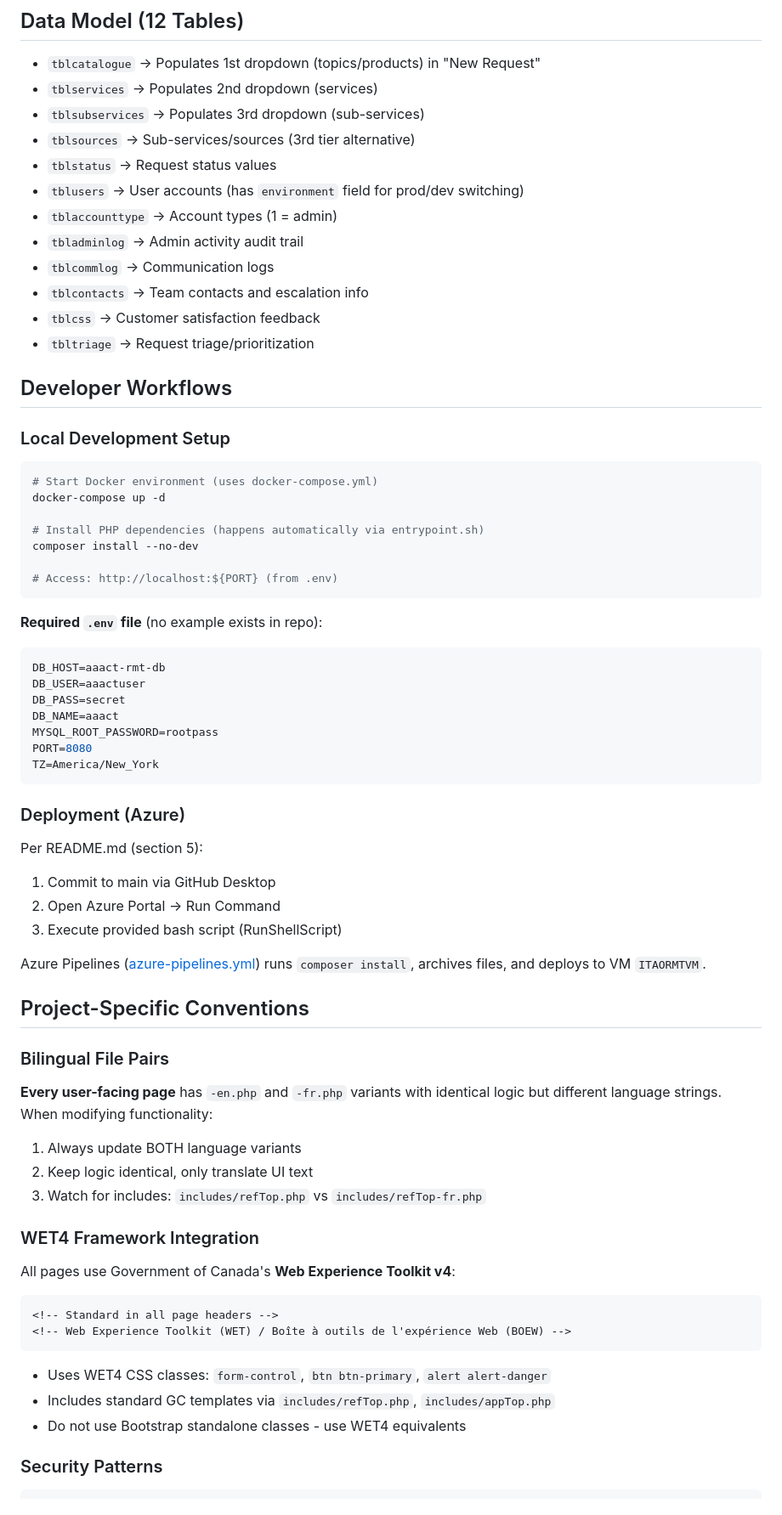
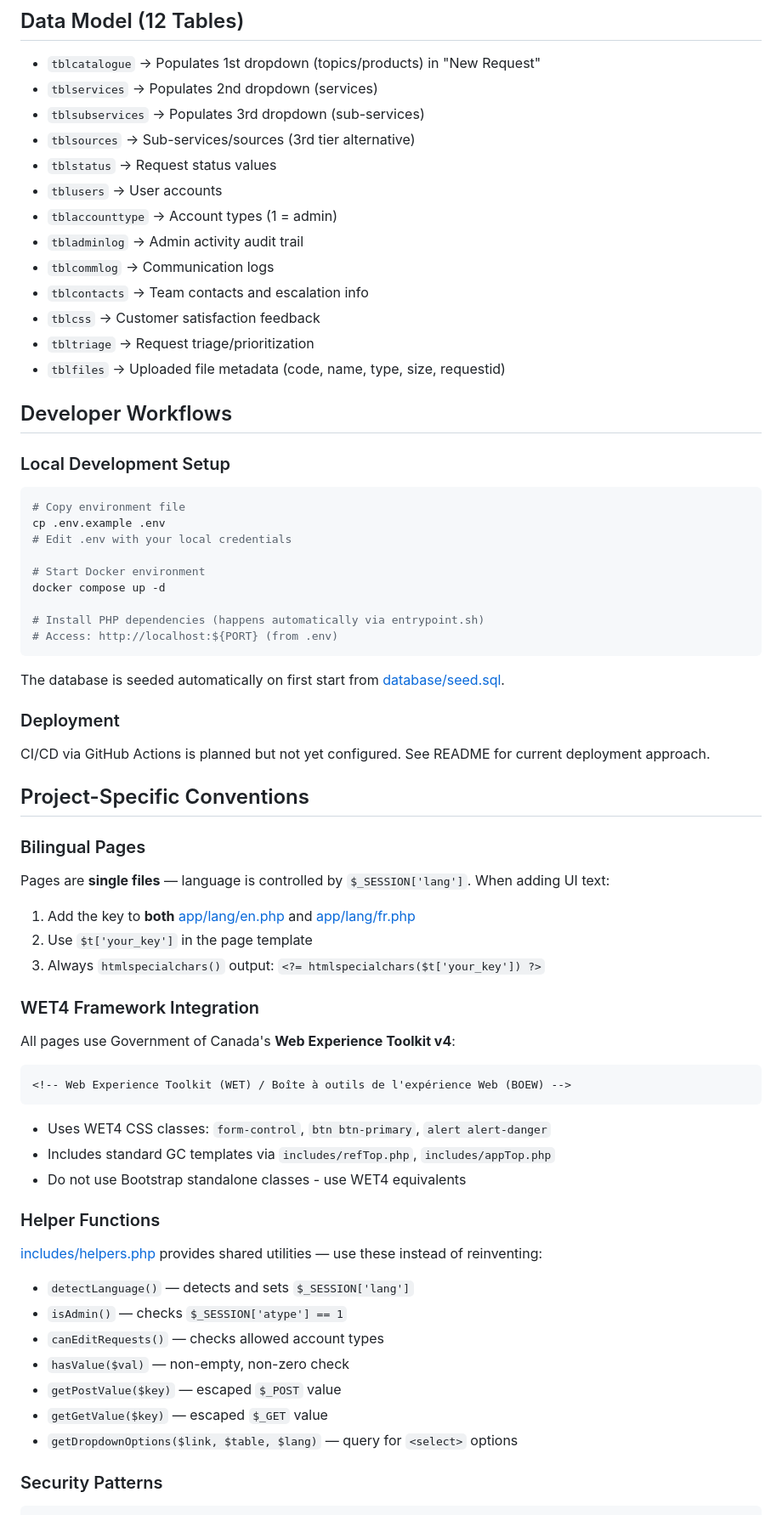
Before and after one commit to aaact-aatia/request-management-tool, a Markdown page: .github/copilot-instructions.md, the part around one of its changes. Shown at 85% size. Rendered like a GitHub page.

````diff
--- a/.github/copilot-instructions.md
+++ b/.github/copilot-instructions.md
@@ -69,63 +94,61 @@ app/
 - `tblsubservices` → Populates 3rd dropdown (sub-services)
 - `tblsources` → Sub-services/sources (3rd tier alternative)
 - `tblstatus` → Request status values
-- `tblusers` → User accounts (has `environment` field for prod/dev switching)
+- `tblusers` → User accounts
 - `tblaccounttype` → Account types (1 = admin)
 - `tbladminlog` → Admin activity audit trail
 - `tblcommlog` → Communication logs
 - `tblcontacts` → Team contacts and escalation info
 - `tblcss` → Customer satisfaction feedback
 - `tbltriage` → Request triage/prioritization
+- `tblfiles` → Uploaded file metadata (code, name, type, size, requestid)
 
 ## Developer Workflows
 
 ### Local Development Setup
 ```bash
-# Start Docker environment (uses docker-compose.yml)
-docker-compose up -d
+# Copy environment file
+cp .env.example .env
+# Edit .env with your local credentials
+
+# Start Docker environment
+docker compose up -d
 
 # Install PHP dependencies (happens automatically via entrypoint.sh)
-composer install --no-dev
-
 # Access: http://localhost:${PORT} (from .env)
 ```
 
-**Required `.env` file** (no example exists in repo):
-```env
-DB_HOST=aaact-rmt-db
-DB_USER=aaactuser
-DB_PASS=secret
-DB_NAME=aaact
-MYSQL_ROOT_PASSWORD=rootpass
-PORT=8080
-TZ=America/New_York
-```
+The database is seeded automatically on first start from [database/seed.sql](../database/seed.sql).
 
-### Deployment (Azure)
-Per README.md (section 5):
-1. Commit to main via GitHub Desktop
-2. Open Azure Portal → Run Command
-3. Execute provided bash script (RunShellScript)
-
-Azure Pipelines ([azure-pipelines.yml](../azure-pipelines.yml)) runs `composer install`, archives files, and deploys to VM `ITAORMTVM`.
+### Deployment
+CI/CD via GitHub Actions is planned but not yet configured. See README for current deployment approach.
 
 ## Project-Specific Conventions
 
-### Bilingual File Pairs
-**Every user-facing page** has `-en.php` and `-fr.php` variants with identical logic but different language strings. When modifying functionality:
-1. Always update BOTH language variants
-2. Keep logic identical, only translate UI text
-3. Watch for includes: `includes/refTop.php` vs `includes/refTop-fr.php`
+### Bilingual Pages
+Pages are **single files** — language is controlled by `$_SESSION['lang']`. When adding UI text:
+1. Add the key to **both** [app/lang/en.php](../app/lang/en.php) and [app/lang/fr.php](../app/lang/fr.php)
+2. Use `$t['your_key']` in the page template
+3. Always `htmlspecialchars()` output: `<?= htmlspecialchars($t['your_key']) ?>`
 
 ### WET4 Framework Integration
 All pages use Government of Canada's **Web Experience Toolkit v4**:
 ```html
-<!-- Standard in all page headers -->
 <!-- Web Experience Toolkit (WET) / Boîte à outils de l'expérience Web (BOEW) -->
 ```
 - Uses WET4 CSS classes: `form-control`, `btn btn-primary`, `alert alert-danger`
 - Includes standard GC templates via `includes/refTop.php`, `includes/appTop.php`
 - Do not use Bootstrap standalone classes - use WET4 equivalents
+
+### Helper Functions
+[includes/helpers.php](../app/includes/helpers.php) provides shared utilities — use these instead of reinventing:
+- `detectLanguage()` — detects and sets `$_SESSION['lang']`
+- `isAdmin()` — checks `$_SESSION['atype'] == 1`
+- `canEditRequests()` — checks allowed account types
+- `hasValue($val)` — non-empty, non-zero check
+- `getPostValue($key)` — escaped `$_POST` value
+- `getGetValue($key)` — escaped `$_GET` value
+- `getDropdownOptions($link, $table, $lang)` — query for `<select>` options
 
 ### Security Patterns
 ```php
````
Also changed, not shown: other parts of .github/copilot-instructions.md (+61 -29 lines).
